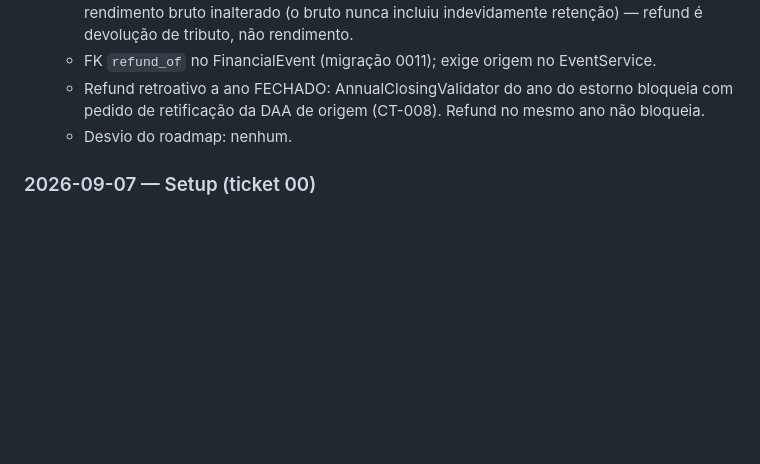
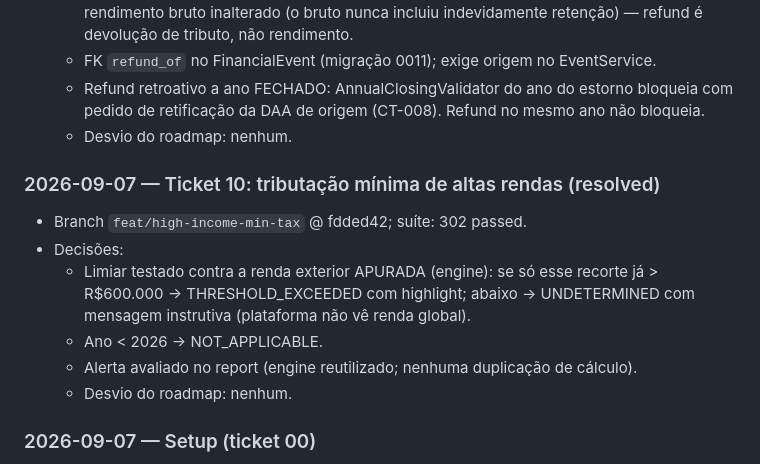
Before and after one commit to gugaucb/FiscoAtlas, a Markdown page: .scratch/roadmap-compliance/MEMORY.md, the part around the change. GitHub-like rendering; blank space fills up the shorter version.

Commit message:
docs(roadmap-compliance): ticket 10 resolved — MEMORY + flip
Co-Authored-By: Claude Opus 4.6 <noreply@anthropic.com>

```diff
--- a/.scratch/roadmap-compliance/MEMORY.md
+++ b/.scratch/roadmap-compliance/MEMORY.md
@@ -90,6 +90,14 @@ Log de progresso e decisões. Uma entrada por ticket (data, branch, testes, deci
   - Refund retroativo a ano FECHADO: AnnualClosingValidator do ano do estorno bloqueia com pedido de retificação da DAA de origem (CT-008). Refund no mesmo ano não bloqueia.
   - Desvio do roadmap: nenhum.
 
+### 2026-09-07 — Ticket 10: tributação mínima de altas rendas (resolved)
+- Branch `feat/high-income-min-tax` @ fdded42; suíte: 302 passed.
+- Decisões:
+  - Limiar testado contra a renda exterior APURADA (engine): se só esse recorte já > R$600.000 → THRESHOLD_EXCEEDED com highlight; abaixo → UNDETERMINED com mensagem instrutiva (plataforma não vê renda global).
+  - Ano < 2026 → NOT_APPLICABLE.
+  - Alerta avaliado no report (engine reutilizado; nenhuma duplicação de cálculo).
+  - Desvio do roadmap: nenhum.
+
 ### 2026-09-07 — Setup (ticket 00)
 - Publicados 13 tickets em `issues/`, spec.md e este MEMORY.md.
 - Decisões: escopo do ciclo = Fase 1; 1 ticket por Parte; juiz = suíte completa verde + critérios.
```
Also changed, not shown: 1 other file.
